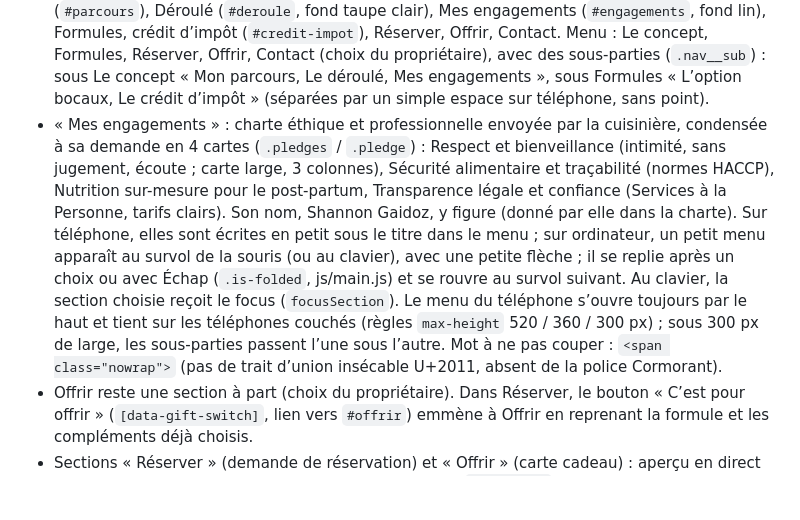
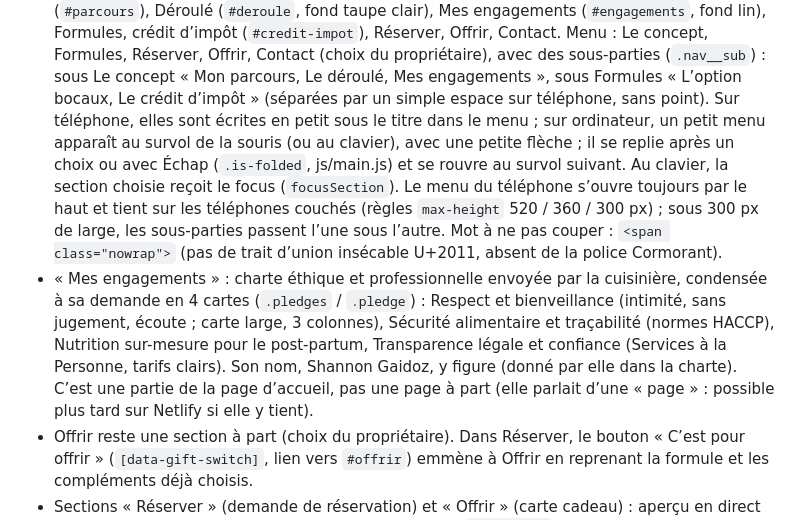
Before and after one commit to NIRIKX/Bo-Cocon, a Markdown page: CLAUDE.md, the part around the change. GitHub-like rendering; blank space fills up the shorter version.

Commit message:
Notes : remise en ordre du paragraphe menu / Mes engagements
Co-Authored-By: Claude Opus 5.5 <noreply@anthropic.com>
Claude-Session: https://claude.ai/code/session_01WKqi2Rt6yW45U1X9h574Ni

```diff
--- a/CLAUDE.md
+++ b/CLAUDE.md
@@ -64,20 +64,21 @@
   Contact. Menu : Le concept, Formules, Réserver, Offrir, Contact (choix du propriétaire),
   avec des sous-parties (`.nav__sub`) : sous Le concept « Mon parcours, Le déroulé, Mes
   engagements », sous Formules « L’option bocaux, Le crédit d’impôt » (séparées par un
-  simple espace sur téléphone, sans point).
-- « Mes engagements » : charte éthique et professionnelle envoyée par la cuisinière,
-  condensée à sa demande en 4 cartes (`.pledges` / `.pledge`) : Respect et bienveillance
-  (intimité, sans jugement, écoute ; carte large, 3 colonnes), Sécurité alimentaire et
-  traçabilité (normes HACCP), Nutrition sur-mesure pour le post-partum, Transparence légale
-  et confiance (Services à la Personne, tarifs clairs). Son nom, Shannon Gaidoz, y figure
-  (donné par elle dans la charte). Sur téléphone, elles sont écrites en petit sous le titre dans le menu ; sur
-  ordinateur, un petit menu apparaît au survol de la souris (ou au clavier), avec une
+  simple espace sur téléphone, sans point). Sur téléphone, elles sont écrites en petit sous
+  le titre dans le menu ; sur ordinateur, un petit menu apparaît au survol de la souris (ou au clavier), avec une
   petite flèche ; il se replie après un choix ou avec Échap (`.is-folded`, js/main.js) et
   se rouvre au survol suivant. Au clavier, la section choisie reçoit le focus
   (`focusSection`). Le menu du téléphone s’ouvre toujours par le haut et tient sur les
   téléphones couchés (règles `max-height` 520 / 360 / 300 px) ; sous 300 px de large, les
   sous-parties passent l’une sous l’autre. Mot à ne pas couper : `<span class="nowrap">`
   (pas de trait d’union insécable U+2011, absent de la police Cormorant).
+- « Mes engagements » : charte éthique et professionnelle envoyée par la cuisinière,
+  condensée à sa demande en 4 cartes (`.pledges` / `.pledge`) : Respect et bienveillance
+  (intimité, sans jugement, écoute ; carte large, 3 colonnes), Sécurité alimentaire et
+  traçabilité (normes HACCP), Nutrition sur-mesure pour le post-partum, Transparence légale
+  et confiance (Services à la Personne, tarifs clairs). Son nom, Shannon Gaidoz, y figure
+  (donné par elle dans la charte). C’est une partie de la page d’accueil, pas une page à
+  part (elle parlait d’une « page » : possible plus tard sur Netlify si elle y tient).
 - Offrir reste une section à part (choix du propriétaire). Dans Réserver, le bouton
   « C’est pour offrir » (`[data-gift-switch]`, lien vers `#offrir`) emmène à Offrir en
   reprenant la formule et les compléments déjà choisis.
```
